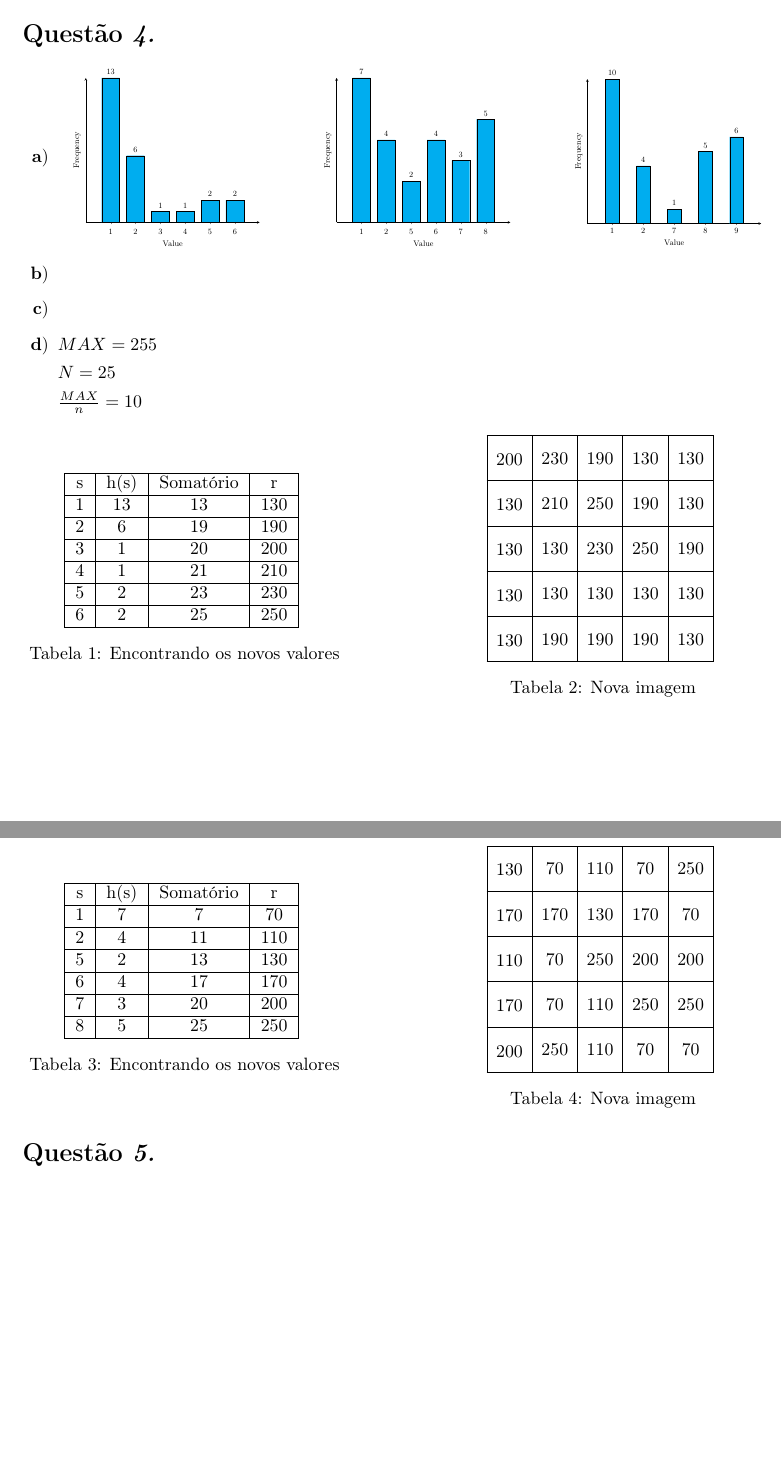
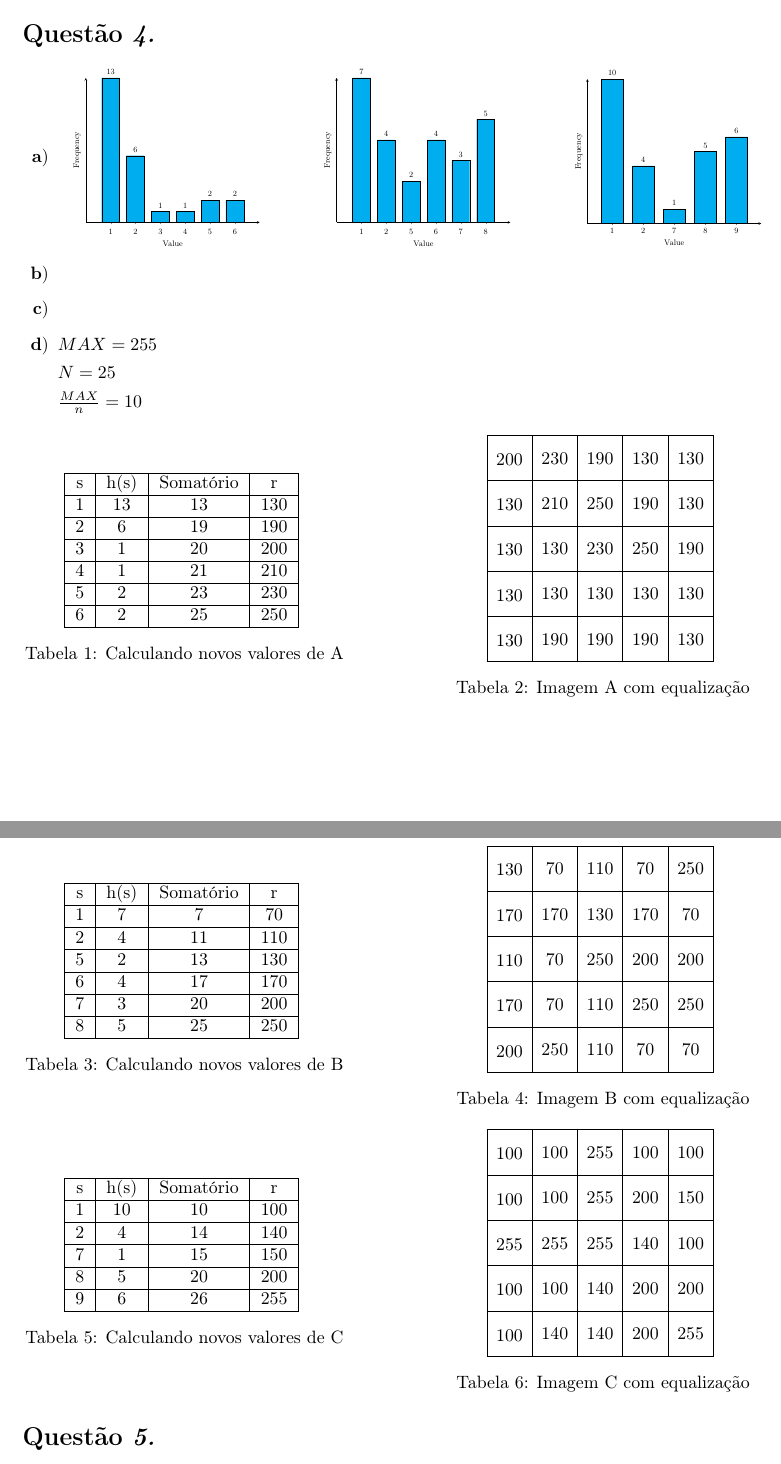
Before and after one commit to MrLaTeXWorkshop/ExerciciosRevisaoPI, a LaTeX document (Lista02/main.tex, which reads Lista02/questions/4.tex): two parts of pages 1 and 2 of 2, joined at a grey line, cut so that both start at the same text, the shorter picture padded with empty space. Compiled offline with pdfLaTeX.

Commit message:
feat: feito mais questoes

```diff
--- a/Lista02/questions/4.tex
+++ b/Lista02/questions/4.tex
@@ -70,7 +70,7 @@
             \begin{tikzpicture}[font=\small, scale=0.5]
                 \begin{axis}[
                   ybar,
-                  bar width=15pt,
+                  bar width=25pt,
                   xlabel={Value},
                   ylabel={Frequency},
                   ymin=0,
@@ -126,7 +126,7 @@
               6 & 2 & 25 & 250 \\
               \hline
             \end{tabular}
-            \caption{Encontrando os novos valores}
+            \caption{Calculando novos valores de A}
             }
             \hfill
             \parbox{.45\linewidth}{
@@ -138,7 +138,7 @@
                 130 & 130 & 130 & 130 & 130 \nl
                 130 & 190 & 190 & 190 & 130 \nl
               \end{image}
-              \caption{Nova imagem}
+              \caption{Imagem A com equalização}
             }
           \end{table}
 
@@ -163,7 +163,7 @@
               8 & 5 & 25 & 250 \\
               \hline
             \end{tabular}
-            \caption{Encontrando os novos valores}
+            \caption{Calculando novos valores de B}
             }
             \hfill
             \parbox{.45\linewidth}{
@@ -175,7 +175,42 @@
                 170 & 70 & 110 & 250 & 250 \nl
                 200 & 250 & 110 & 70 & 70 \nl
               \end{image}
-              \caption{Nova imagem}
+              \caption{Imagem B com equalização}
+            }
+          \end{table}
+
+          \begin{table}[ht]
+
+            \parbox{.45\linewidth}{
+            \centering
+            \begin{tabular}{|c|c|c|c|}
+              \hline
+              s & h(s) & Somatório & r \\
+              \hline
+              1 & 10 & 10 & 100 \\
+              \hline
+              2 & 4 & 14 & 140 \\
+              \hline
+              7 & 1 & 15 & 150 \\
+              \hline
+              8 & 5 & 20 & 200 \\
+              \hline
+              9 & 6 & 26 & 255 \\
+              \hline
+            \end{tabular}
+            \caption{Calculando novos valores de C}
+            }
+            \hfill
+            \parbox{.45\linewidth}{
+              \centering
+              \begin{image}{5}
+                100 & 100 & 255 & 100 & 100 \nl
+                100 & 100 & 255 & 200 & 150 \nl
+                255 & 255 & 255 & 140 & 100 \nl
+                100 & 100 & 140 & 200 & 200 \nl
+                100 & 140 & 140 & 200 & 255 \nl
+              \end{image}
+              \caption{Imagem C com equalização}
             }
           \end{table}
     \end{enumerate}
```
Also changed, not shown: Lista02/lista1.pdf (deleted), Lista02/main.pdf.
